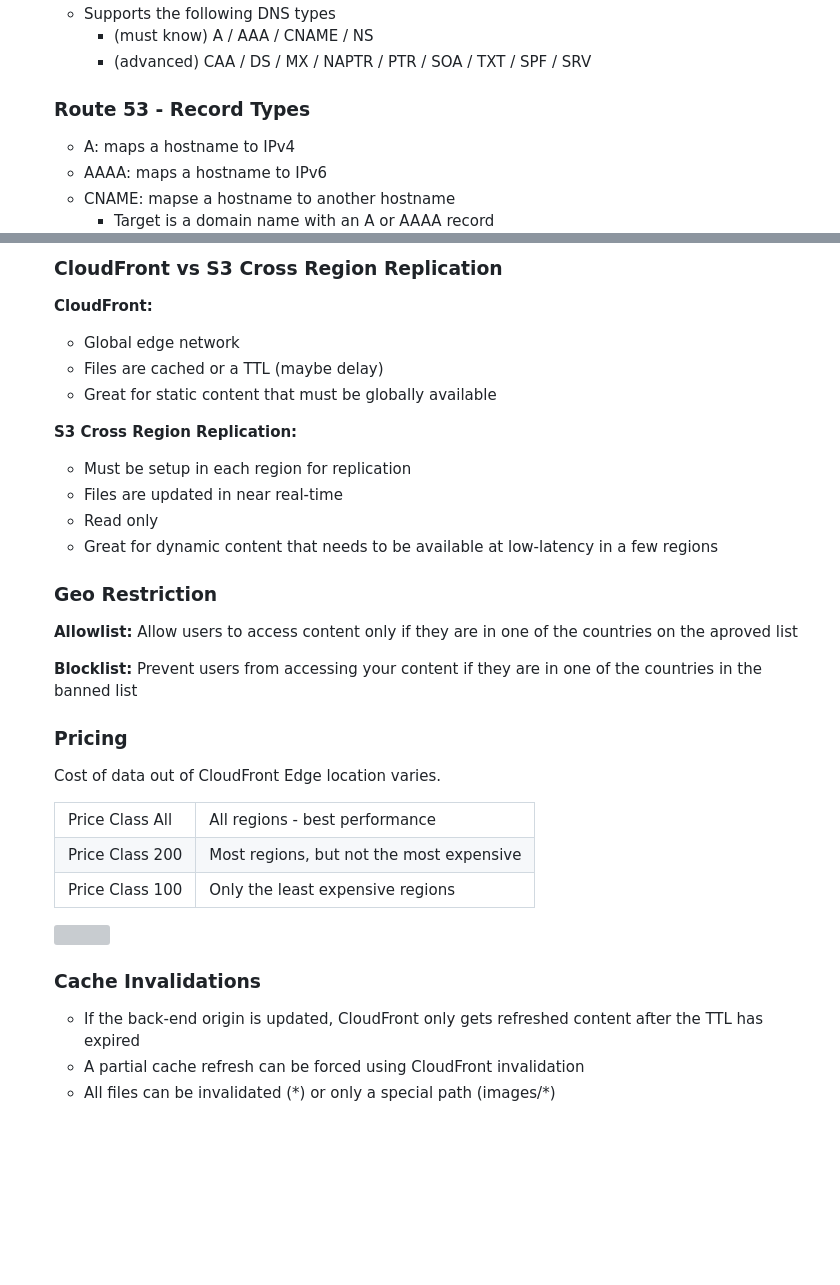
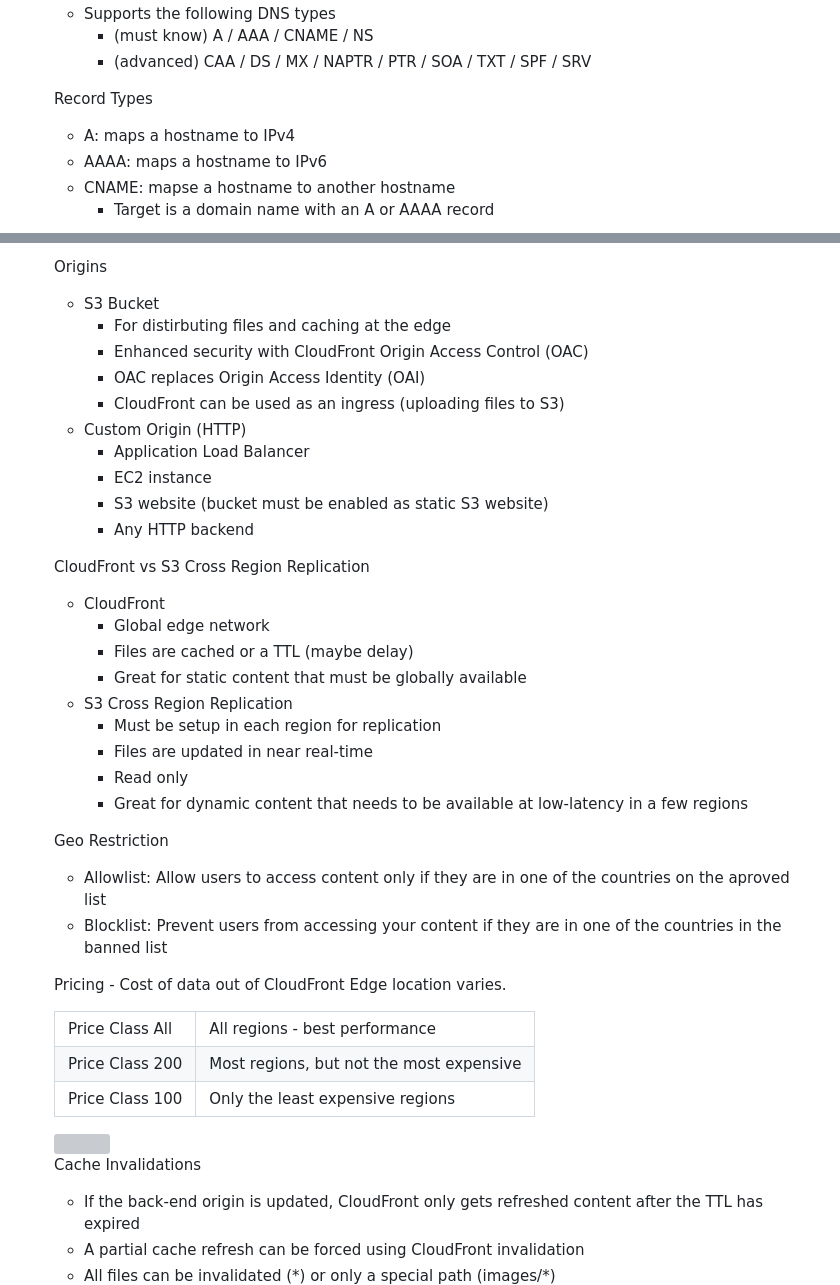
Before and after one commit to andymac-ai/aws-saa-c03, a Markdown page: README.md, 2 parts joined by grey strips. GitHub-like rendering; blank space fills up the shorter version; grey boxes are pictures that could not be loaded.

Commit message:
update networking

```diff
--- a/README.md
+++ b/README.md
@@ -1645,8 +1645,7 @@ Also called degredation delay, refers to time to complete "in-flight requests" w
   </li>
 </ul>
 
-### Route 53 - Record Types
-
+Record Types
 <ul>
   <li>A: maps a hostname to IPv4</li>
   <li>AAAA: maps a hostname to IPv6</li>
@@ -1890,30 +1864,53 @@ Private Hosted Zones - contains records that specify how you route traffic with
-### CloudFront vs S3 Cross Region Replication
-
-**CloudFront:**
-<ul>
-  <li>Global edge network</li>
-  <li>Files are cached or a TTL (maybe delay)</li>
-  <li>Great for static content that must be globally available</li>
-</ul>
-
-**S3 Cross Region Replication:**
-<ul>
-  <li>Must be setup in each region for replication</li>
-  <li>Files are updated in near real-time</li>
-  <li>Read only</li>
-  <li>Great for dynamic content that needs to be available at low-latency in a few regions</li>
-</ul>
-
-### Geo Restriction
-
-**Allowlist:** Allow users to access content only if they are in one of the countries on the aproved list
-
-**Blocklist:** Prevent users from accessing your content if they are in one of the countries in the banned list
-
-### Pricing
-
-Cost of data out of CloudFront Edge location varies.
-
+Origins
+<ul>
+  <li>
+    S3 Bucket
+    <ul>
+      <li>For distirbuting files and caching at the edge</li>
+      <li>Enhanced security with CloudFront Origin Access Control (OAC)</li>
+      <li>OAC replaces Origin Access Identity (OAI)</li>
+      <li>CloudFront can be used as an ingress (uploading files to S3)</li>
+    </ul>
+  </li>
+  <li>
+    Custom Origin (HTTP)
+    <ul>
+      <li>Application Load Balancer</li>
+      <li>EC2 instance</li>
+      <li>S3 website (bucket must be enabled as static S3 website)</li>
+      <li>Any HTTP backend</li>
+    </ul>
+  </li>
+</ul>
+
+CloudFront vs S3 Cross Region Replication
+<ul>
+  <li>
+    CloudFront
+    <ul>
+      <li>Global edge network</li>
+      <li>Files are cached or a TTL (maybe delay)</li>
+      <li>Great for static content that must be globally available</li>
+    </ul>
+  </li>
+  <li>
+    S3 Cross Region Replication
+    <ul>
+      <li>Must be setup in each region for replication</li>
+      <li>Files are updated in near real-time</li>
+      <li>Read only</li>
+      <li>Great for dynamic content that needs to be available at low-latency in a few regions</li>
+    </ul>
+  </li>
+</ul>
+
+Geo Restriction
+<ul>
+  <li>Allowlist: Allow users to access content only if they are in one of the countries on the aproved list</li>
+  <li>Blocklist: Prevent users from accessing your content if they are in one of the countries in the banned list</li>
+</ul>
+
+Pricing - Cost of data out of CloudFront Edge location varies.
 <table>
   <head>
     <tr>
@@ -1938,8 +1935,7 @@ Cost of data out of CloudFront Edge location varies.
 
 <img src="https://github.com/cgrundman/aws-saa-c03/blob/main/images/cloudfront_price.png" width="300"/>
 
-### Cache Invalidations
-
+Cache Invalidations
 <ul>
   <li>If the back-end origin is updated, CloudFront only gets refreshed content after the TTL has expired</li>
   <li>A partial cache refresh can be forced using CloudFront invalidation</li>
```
Also changed, not shown: other parts of README.md (+60 -83 lines).
